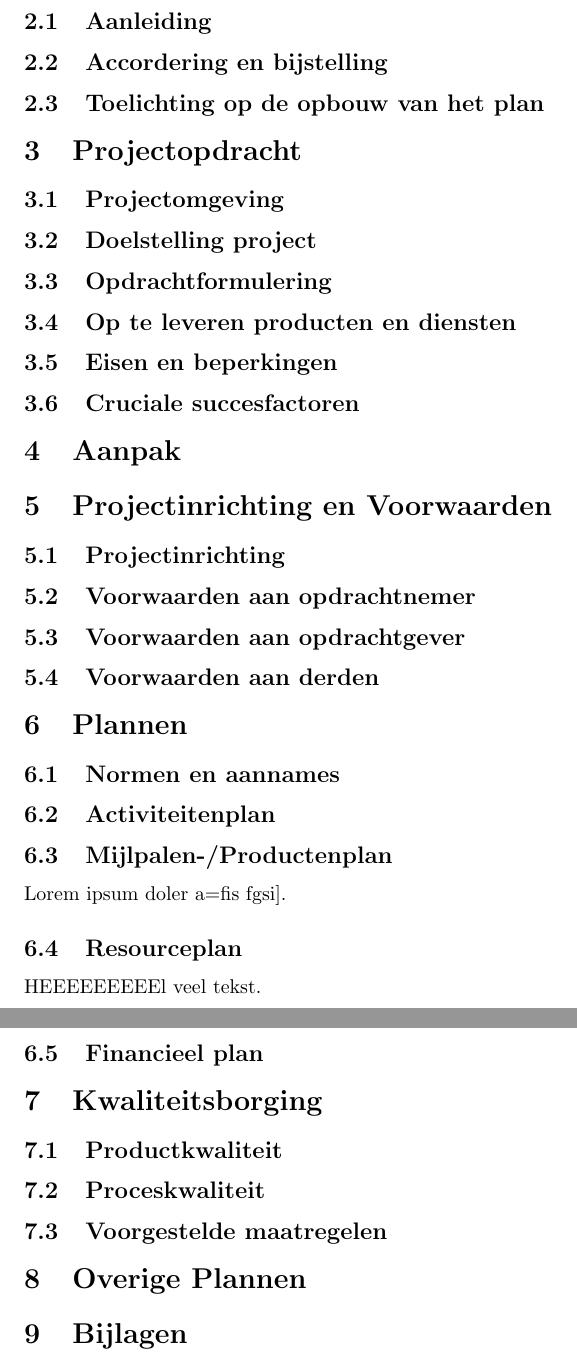
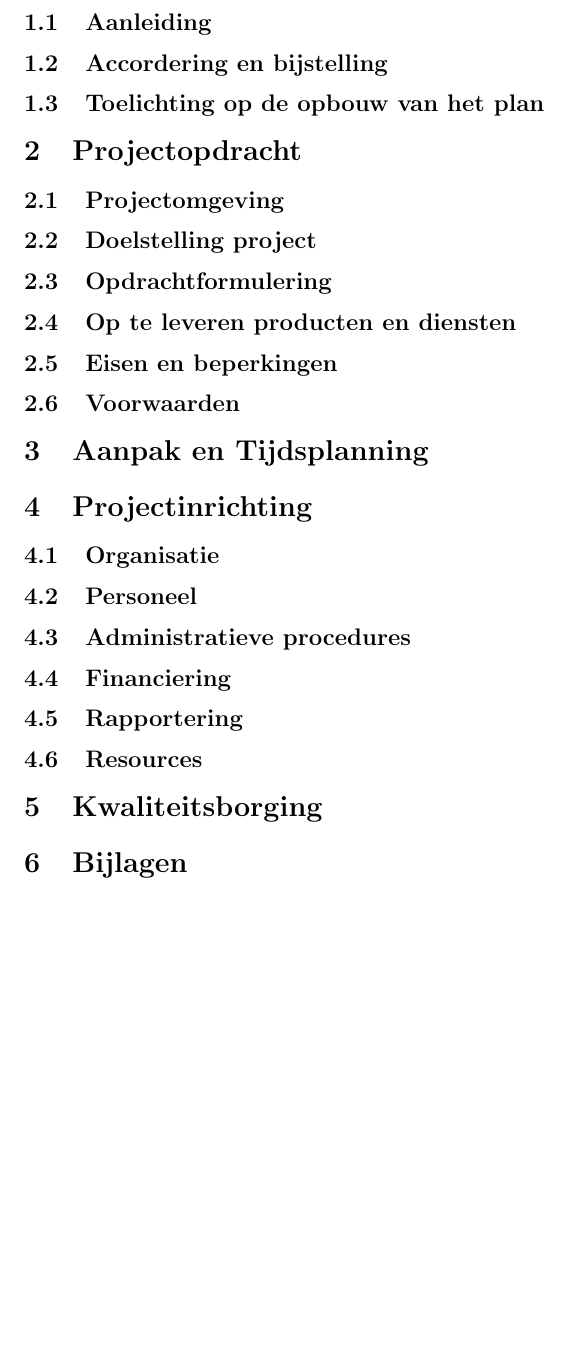
Before and after one commit to FloddyFosh/BEP_Nedtrain_2014, a LaTeX document (verslag/plan_van_aanpak/verslag.tex, which reads verslag/plan_van_aanpak/content/aanpak.tex, verslag/plan_van_aanpak/content/aanpak_en_tijdsplanning.tex, verslag/plan_van_aanpak/content/kwaliteitsborging.tex): two parts of pages 3 and 4 of 5 before the commit and part of page 4 of 5 after it, the two joined at a grey line, cut so that both start at the same text, the shorter picture padded with empty space. Compiled offline with pdfLaTeX.

Commit message:
template aangepast

```diff
--- a/verslag/plan_van_aanpak/content/aanpak.tex
+++ /dev/null
@@ -1 +0,0 @@
-\section{Aanpak}
--- /dev/null
+++ b/verslag/plan_van_aanpak/content/aanpak_en_tijdsplanning.tex
@@ -0,0 +1 @@
+\section{Aanpak en Tijdsplanning}
--- a/verslag/plan_van_aanpak/content/kwaliteitsborging.tex
+++ b/verslag/plan_van_aanpak/content/kwaliteitsborging.tex
@@ -1,4 +1 @@
 \section{Kwaliteitsborging}
-\subsection{Productkwaliteit}
-\subsection{Proceskwaliteit}
-\subsection{Voorgestelde maatregelen}
--- a/verslag/plan_van_aanpak/content/overige_plannen.tex
+++ /dev/null
@@ -1 +0,0 @@
-\section{Overige Plannen}
--- a/verslag/plan_van_aanpak/content/plannen.tex
+++ /dev/null
@@ -1,8 +0,0 @@
-\section{Plannen}
-\subsection{Normen en aannames}
-\subsection{Activiteitenplan}
-\subsection{Mijlpalen-/Productenplan}
-Lorem ipsum doler a=fis fgsi].
-\subsection{Resourceplan}
-HEEEEEEEEEl veel tekst.
-\subsection{Financieel plan}
--- /dev/null
+++ b/verslag/plan_van_aanpak/content/projectinrichting.tex
@@ -0,0 +1,7 @@
+\section{Projectinrichting}
+\subsection{Organisatie}
+\subsection{Personeel}
+\subsection{Administratieve procedures}
+\subsection{Financiering}
+\subsection{Rapportering}
+\subsection{Resources}
--- a/verslag/plan_van_aanpak/content/projectinrichting_en_voorwaarden.tex
+++ /dev/null
@@ -1,5 +0,0 @@
-\section{Projectinrichting en Voorwaarden}
-\subsection{Projectinrichting}
-\subsection{Voorwaarden aan opdrachtnemer}
-\subsection{Voorwaarden aan opdrachtgever}
-\subsection{Voorwaarden aan derden}
--- a/verslag/plan_van_aanpak/content/projectopdracht.tex
+++ b/verslag/plan_van_aanpak/content/projectopdracht.tex
@@ -4,4 +4,4 @@
 \subsection{Opdrachtformulering}
 \subsection{Op te leveren producten en diensten}
 \subsection{Eisen en beperkingen}
-\subsection{Cruciale succesfactoren}
+\subsection{Voorwaarden}
```
Also changed, not shown: verslag/plan_van_aanpak/content/management_samenvatting.tex (deleted, +0 -1 lines), verslag/plan_van_aanpak/content/samenvatting.tex (added, +1 -0 lines), verslag/plan_van_aanpak/content/voorwoord.tex (added, +1 -0 lines), verslag/plan_van_aanpak/verslag.tex (+7 -5 lines), verslag/plan_van_aanpak/verslag.pdf, 2 other files.
